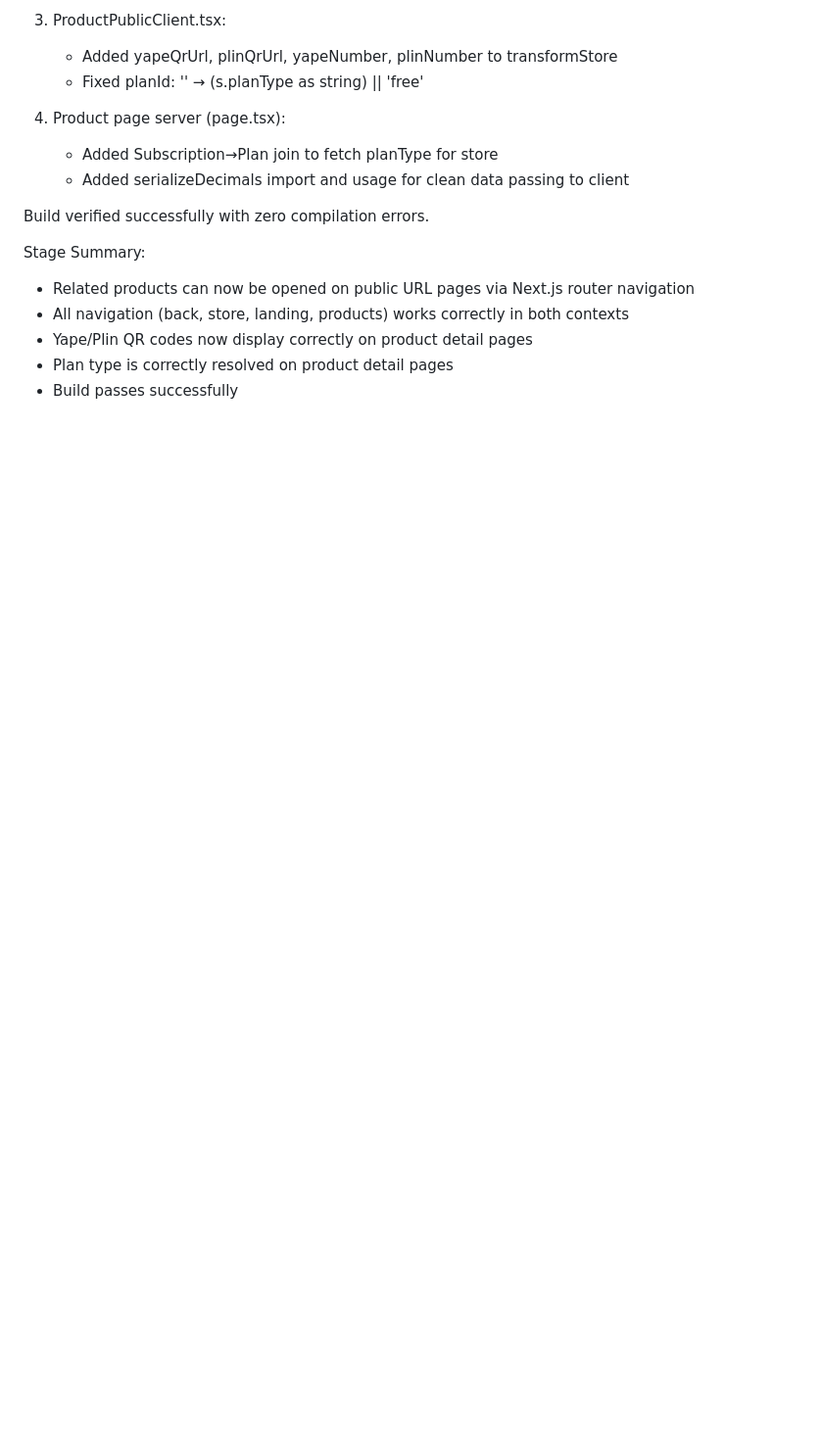
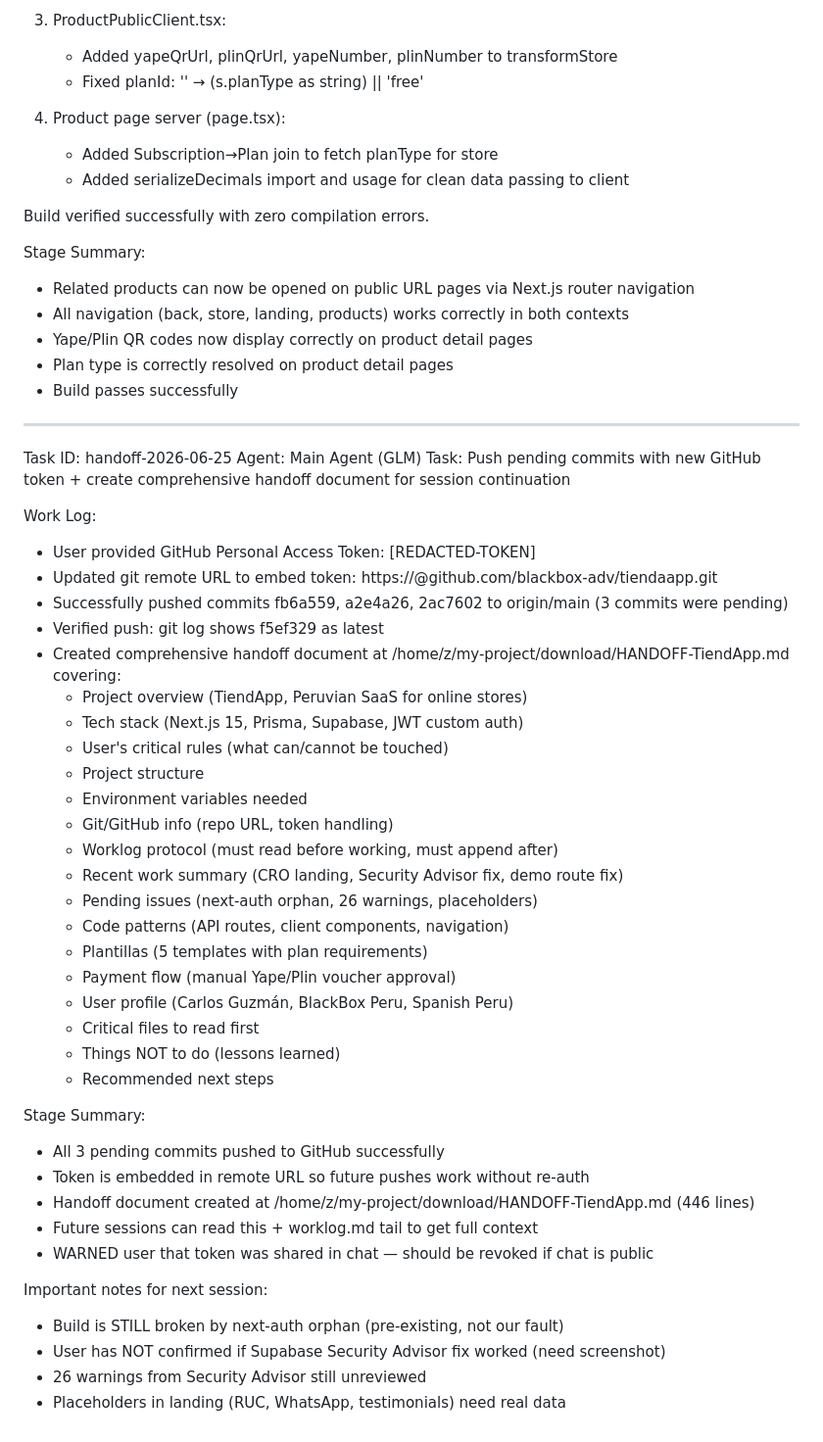
Before and after one commit to blackbox-adv/tiendaapp, a Markdown page: worklog.md, the part around the change. Shown at 98% size. Drawn GitHub-style; blank space fills up the shorter version.

```diff
--- a/worklog.md
+++ b/worklog.md
@@ -423,3 +423,44 @@ Stage Summary:
 - Yape/Plin QR codes now display correctly on product detail pages
 - Plan type is correctly resolved on product detail pages
 - Build passes successfully
+
+---
+Task ID: handoff-2026-06-25
+Agent: Main Agent (GLM)
+Task: Push pending commits with new GitHub token + create comprehensive handoff document for session continuation
+
+Work Log:
+- User provided GitHub Personal Access Token: [REDACTED-TOKEN]
+- Updated git remote URL to embed token: https://<token>@github.com/blackbox-adv/tiendaapp.git
+- Successfully pushed commits fb6a559, a2e4a26, 2ac7602 to origin/main (3 commits were pending)
+- Verified push: git log shows f5ef329 as latest
+- Created comprehensive handoff document at /home/z/my-project/download/HANDOFF-TiendApp.md covering:
+  * Project overview (TiendApp, Peruvian SaaS for online stores)
+  * Tech stack (Next.js 15, Prisma, Supabase, JWT custom auth)
+  * User's critical rules (what can/cannot be touched)
+  * Project structure
+  * Environment variables needed
+  * Git/GitHub info (repo URL, token handling)
+  * Worklog protocol (must read before working, must append after)
+  * Recent work summary (CRO landing, Security Advisor fix, demo route fix)
+  * Pending issues (next-auth orphan, 26 warnings, placeholders)
+  * Code patterns (API routes, client components, navigation)
+  * Plantillas (5 templates with plan requirements)
+  * Payment flow (manual Yape/Plin voucher approval)
+  * User profile (Carlos Guzmán, BlackBox Peru, Spanish Peru)
+  * Critical files to read first
+  * Things NOT to do (lessons learned)
+  * Recommended next steps
+
+Stage Summary:
+- All 3 pending commits pushed to GitHub successfully
+- Token is embedded in remote URL so future pushes work without re-auth
+- Handoff document created at /home/z/my-project/download/HANDOFF-TiendApp.md (446 lines)
+- Future sessions can read this + worklog.md tail to get full context
+- WARNED user that token was shared in chat — should be revoked if chat is public
+
+Important notes for next session:
+- Build is STILL broken by next-auth orphan (pre-existing, not our fault)
+- User has NOT confirmed if Supabase Security Advisor fix worked (need screenshot)
+- 26 warnings from Security Advisor still unreviewed
+- Placeholders in landing (RUC, WhatsApp, testimonials) need real data
```
Also changed, not shown: download/HANDOFF-TiendApp.md (added, +491 -0 lines).
